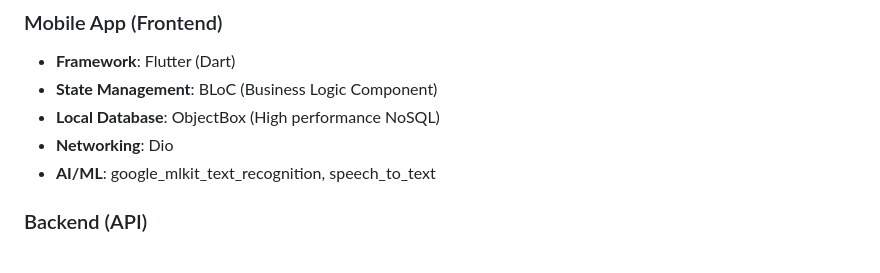
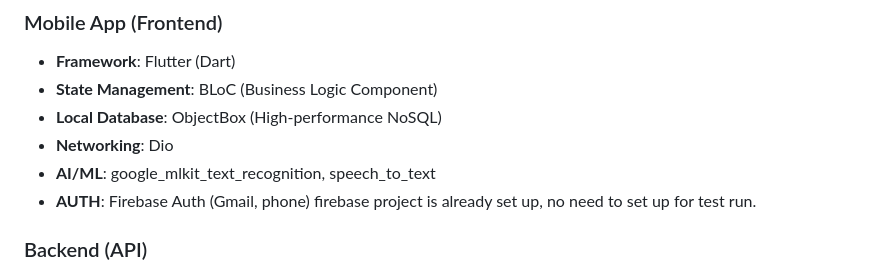
Before and after one commit to rocksolid911/siksha_sathi_siksha_lokam_hackathon, a Markdown page: README.md, the part around the change. GitHub-like rendering.

Commit message:
Update README with Firebase Auth and formatting fixes
Corrected formatting and added Firebase Auth information.

```diff
--- a/README.md
+++ b/README.md
@@ -180,9 +180,10 @@ graph TD
 
 * **Framework**: Flutter (Dart)
 * **State Management**: BLoC (Business Logic Component)
-* **Local Database**: ObjectBox (High performance NoSQL)
+* **Local Database**: ObjectBox (High-performance NoSQL)
 * **Networking**: Dio
 * **AI/ML**: google_mlkit_text_recognition, speech_to_text
+* **AUTH**: Firebase Auth (Gmail, phone) firebase project is already set up, no need to set up for test run.
 
 ### Backend (API)
 
```
